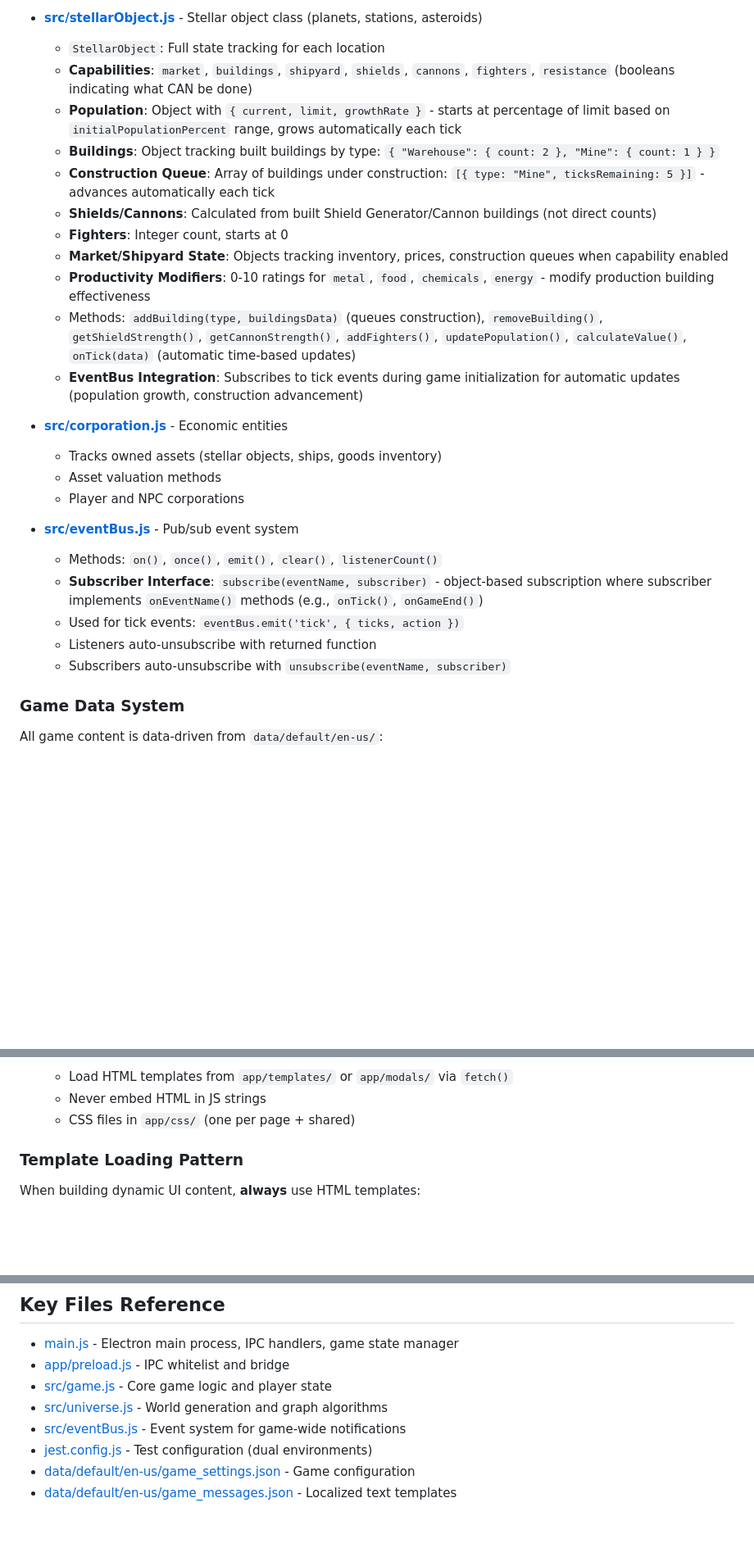
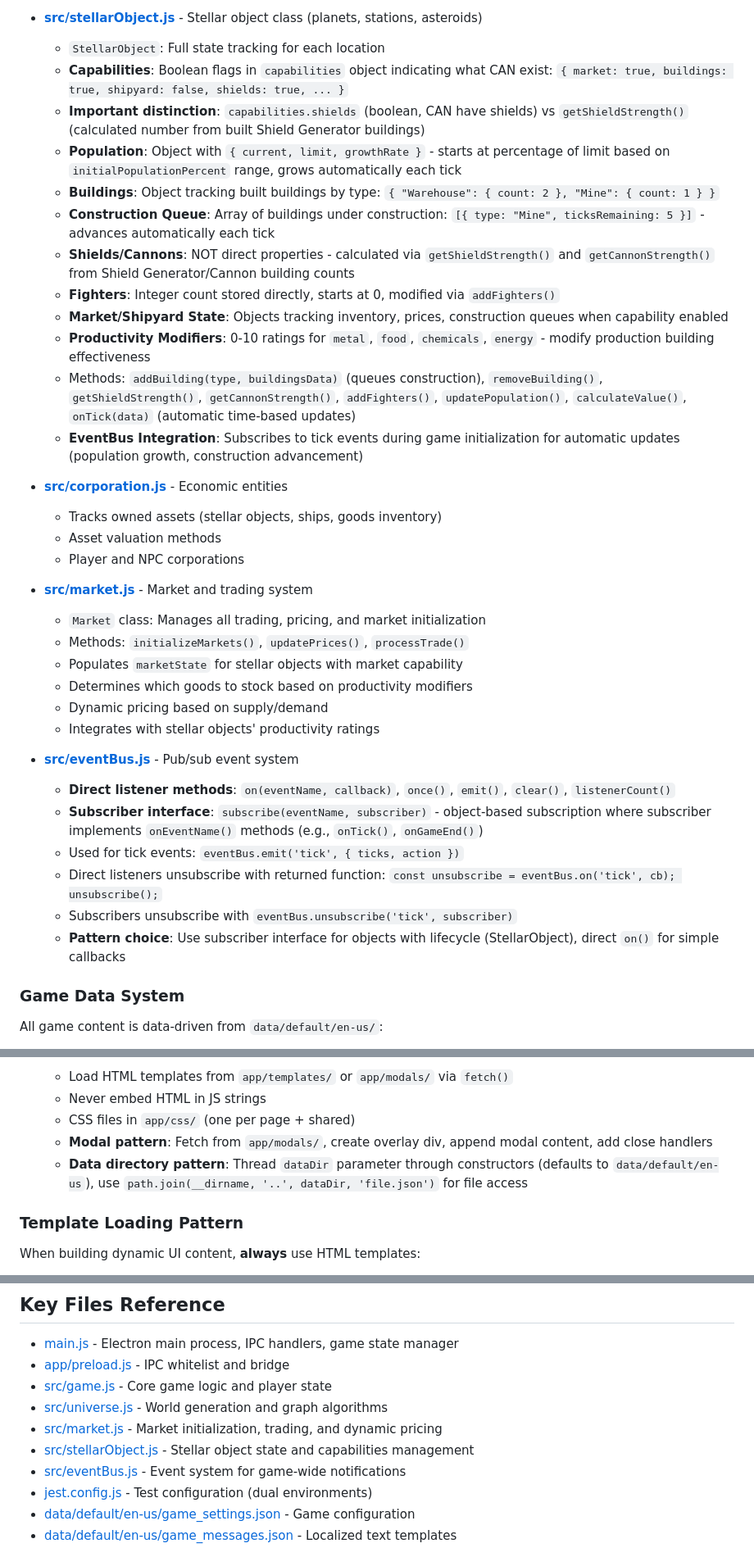
Before and after one commit to acrosman/market_builder, a Markdown page: .github/copilot-instructions.md, 3 parts joined by grey strips. Shown at 82% size. Rendered like a GitHub page; blank space fills up the shorter version.

```diff
--- a/.github/copilot-instructions.md
+++ b/.github/copilot-instructions.md
@@ -79,12 +79,13 @@ Backend modules run in main process only:
 
 - **[src/stellarObject.js](src/stellarObject.js)** - Stellar object class (planets, stations, asteroids)
   - `StellarObject`: Full state tracking for each location
-  - **Capabilities**: `market`, `buildings`, `shipyard`, `shields`, `cannons`, `fighters`, `resistance` (booleans indicating what CAN be done)
+  - **Capabilities**: Boolean flags in `capabilities` object indicating what CAN exist: `{ market: true, buildings: true, shipyard: false, shields: true, ... }`
+  - **Important distinction**: `capabilities.shields` (boolean, CAN have shields) vs `getShieldStrength()` (calculated number from built Shield Generator buildings)
   - **Population**: Object with `{ current, limit, growthRate }` - starts at percentage of limit based on `initialPopulationPercent` range, grows automatically each tick
   - **Buildings**: Object tracking built buildings by type: `{ "Warehouse": { count: 2 }, "Mine": { count: 1 } }`
   - **Construction Queue**: Array of buildings under construction: `[{ type: "Mine", ticksRemaining: 5 }]` - advances automatically each tick
-  - **Shields/Cannons**: Calculated from built Shield Generator/Cannon buildings (not direct counts)
-  - **Fighters**: Integer count, starts at 0
+  - **Shields/Cannons**: NOT direct properties - calculated via `getShieldStrength()` and `getCannonStrength()` from Shield Generator/Cannon building counts
+  - **Fighters**: Integer count stored directly, starts at 0, modified via `addFighters()`
   - **Market/Shipyard State**: Objects tracking inventory, prices, construction queues when capability enabled
   - **Productivity Modifiers**: 0-10 ratings for `metal`, `food`, `chemicals`, `energy` - modify production building effectiveness
   - Methods: `addBuilding(type, buildingsData)` (queues construction), `removeBuilding()`, `getShieldStrength()`, `getCannonStrength()`, `addFighters()`, `updatePopulation()`, `calculateValue()`, `onTick(data)` (automatic time-based updates)
@@ -95,12 +96,21 @@ Backend modules run in main process only:
   - Asset valuation methods
   - Player and NPC corporations
 
+- **[src/market.js](src/market.js)** - Market and trading system
+  - `Market` class: Manages all trading, pricing, and market initialization
+  - Methods: `initializeMarkets()`, `updatePrices()`, `processTrade()`
+  - Populates `marketState` for stellar objects with market capability
+  - Determines which goods to stock based on productivity modifiers
+  - Dynamic pricing based on supply/demand
+  - Integrates with stellar objects' productivity ratings
+
 - **[src/eventBus.js](src/eventBus.js)** - Pub/sub event system
-  - Methods: `on()`, `once()`, `emit()`, `clear()`, `listenerCount()`
-  - **Subscriber Interface**: `subscribe(eventName, subscriber)` - object-based subscription where subscriber implements `onEventName()` methods (e.g., `onTick()`, `onGameEnd()`)
+  - **Direct listener methods**: `on(eventName, callback)`, `once()`, `emit()`, `clear()`, `listenerCount()`
+  - **Subscriber interface**: `subscribe(eventName, subscriber)` - object-based subscription where subscriber implements `onEventName()` methods (e.g., `onTick()`, `onGameEnd()`)
   - Used for tick events: `eventBus.emit('tick', { ticks, action })`
-  - Listeners auto-unsubscribe with returned function
-  - Subscribers auto-unsubscribe with `unsubscribe(eventName, subscriber)`
+  - Direct listeners unsubscribe with returned function: `const unsubscribe = eventBus.on('tick', cb); unsubscribe();`
+  - Subscribers unsubscribe with `eventBus.unsubscribe('tick', subscriber)`
+  - **Pattern choice**: Use subscriber interface for objects with lifecycle (StellarObject), direct `on()` for simple callbacks
 
 ### Game Data System
 
@@ -130,6 +140,8 @@ To support new languages/variants, copy entire `data/default/en-us/` directory a
   - Load HTML templates from `app/templates/` or `app/modals/` via `fetch()`
   - Never embed HTML in JS strings
   - CSS files in `app/css/` (one per page + shared)
+  - **Modal pattern**: Fetch from `app/modals/`, create overlay div, append modal content, add close handlers
+  - **Data directory pattern**: Thread `dataDir` parameter through constructors (defaults to `data/default/en-us`), use `path.join(__dirname, '..', dataDir, 'file.json')` for file access
 
 ### Template Loading Pattern
 
@@ -289,6 +360,8 @@ When modifying code:
 - [app/preload.js](app/preload.js) - IPC whitelist and bridge
 - [src/game.js](src/game.js) - Core game logic and player state
 - [src/universe.js](src/universe.js) - World generation and graph algorithms
+- [src/market.js](src/market.js) - Market initialization, trading, and dynamic pricing
+- [src/stellarObject.js](src/stellarObject.js) - Stellar object state and capabilities management
 - [src/eventBus.js](src/eventBus.js) - Event system for game-wide notifications
 - [jest.config.js](jest.config.js) - Test configuration (dual environments)
 - [data/default/en-us/game_settings.json](data/default/en-us/game_settings.json) - Game configuration
```
Also changed, not shown: other parts of .github/copilot-instructions.md (+63 -4 lines).
